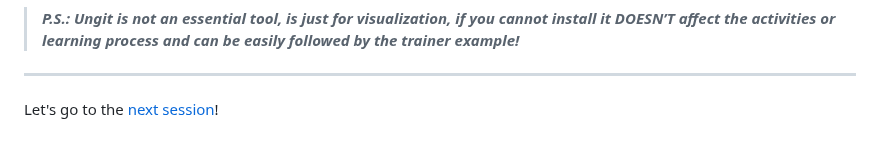
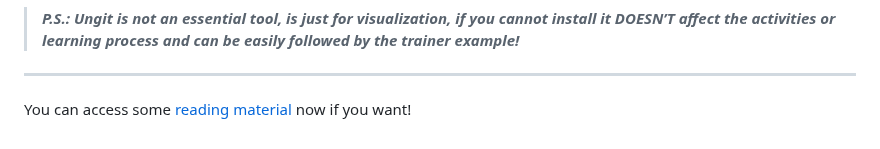
Before and after one commit to vibbits/introduction-github, a Markdown page: tutorials/1_Get_ready_for_the_course/tutorial.md, the part around the change. Rendered like a GitHub page.

Commit message:
missleading sentence to the start of content

```diff
--- a/tutorials/1_Get_ready_for_the_course/tutorial.md
+++ b/tutorials/1_Get_ready_for_the_course/tutorial.md
@@ -246,4 +246,4 @@ Ungit
 
 ---
 
-Let's go to the [next session](https://liascript.github.io/course/?https://raw.githubusercontent.com/vibbits/introduction-github/master/tutorials/2_introduction/tutorial.md#1)!
+You can access some [reading material](https://liascript.github.io/course/?https://raw.githubusercontent.com/vibbits/introduction-github/master/tutorials/2_introduction/tutorial.md#1) now if you want!
```
